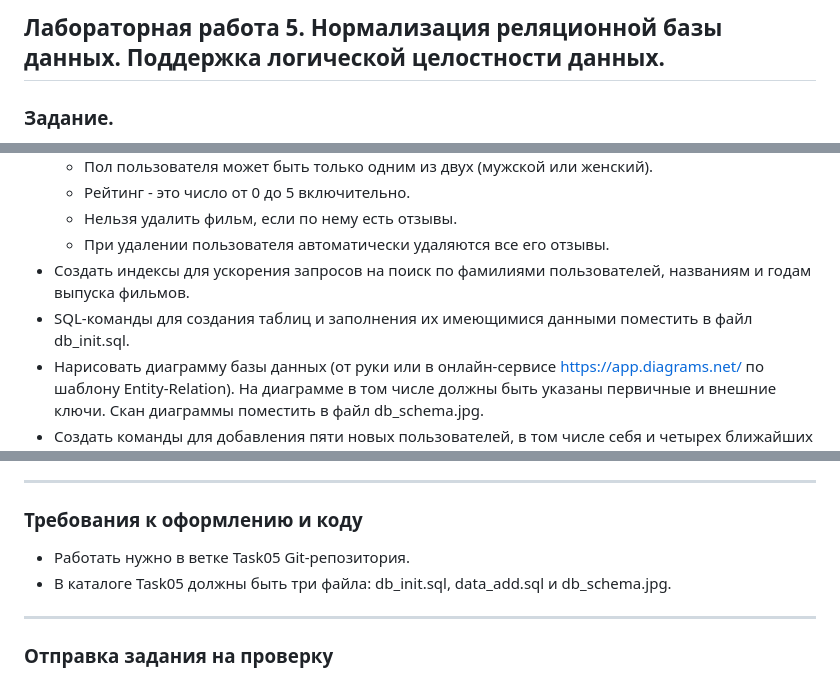
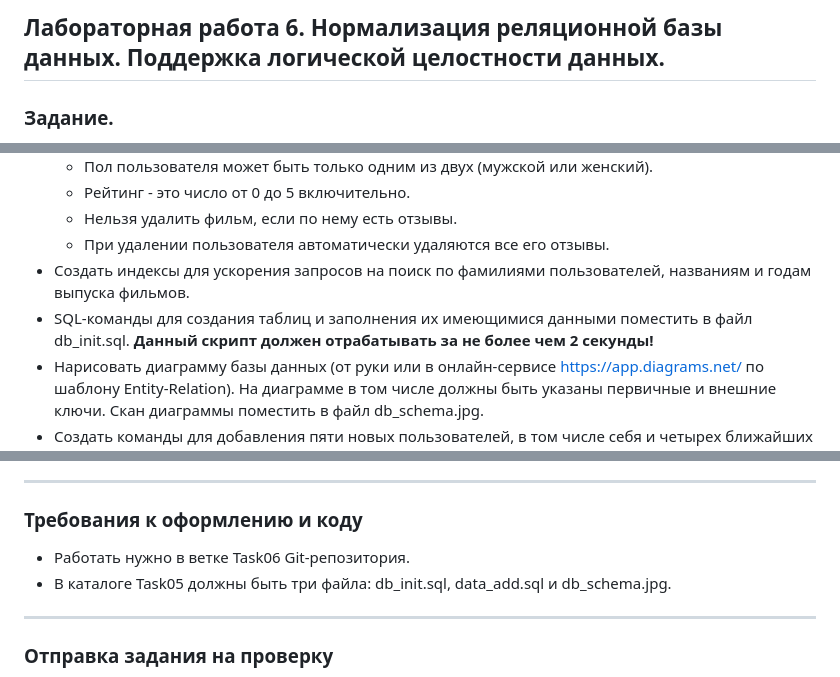
Before and after one commit to andpop-mrsu/301_DBTech_Buyankina_AS, a Markdown page: task06.md, 3 parts joined by grey strips. Drawn GitHub-style.

Commit message:
Change task06

```diff
--- a/task06.md
+++ b/task06.md
@@ -1,4 +1,4 @@
-## Лабораторная работа 5. Нормализация реляционной базы данных. Поддержка логической целостности данных.
+## Лабораторная работа 6. Нормализация реляционной базы данных. Поддержка логической целостности данных.
 
 ### Задание.
 * Привести базу данных SQLite с отзывами о фильмах к третьей нормальной форме. При необходимости добавить дополнительные таблицы-справочники.
@@ -10,7 +10,7 @@
     * Нельзя удалить фильм, если по нему есть отзывы.
     * При удалении пользователя автоматически удаляются все его отзывы.
 * Создать индексы для ускорения запросов на поиск по фамилиями пользователей, названиям и годам выпуска фильмов.
-* SQL-команды для создания таблиц и заполнения их имеющимися данными поместить в файл db_init.sql.
+* SQL-команды для создания таблиц и заполнения их имеющимися данными поместить в файл db_init.sql. **Данный скрипт должен отрабатывать за не более чем 2 секунды!**
 * Нарисовать диаграмму базы данных (от руки или в онлайн-сервисе https://app.diagrams.net/ по шаблону Entity-Relation). На диаграмме в том числе должны быть указаны первичные и внешние ключи. Скан диаграммы поместить в файл db_schema.jpg.
 * Создать команды для добавления пяти новых пользователей, в том числе себя и четырех ближайших соседей по списку вашей группы. Дата регистрации должна определяться по системному времени.
 * Создать команды для добавления трех новых фильмов разных жанров.
@@ -21,7 +21,7 @@
 
 * * *
 ### Требования к оформлению и коду
-* Работать нужно в ветке Task05 Git-репозитория.
+* Работать нужно в ветке Task06 Git-репозитория.
 * В каталоге Task05 должны быть три файла: db_init.sql, data_add.sql и db_schema.jpg.
 
 * * *
```
